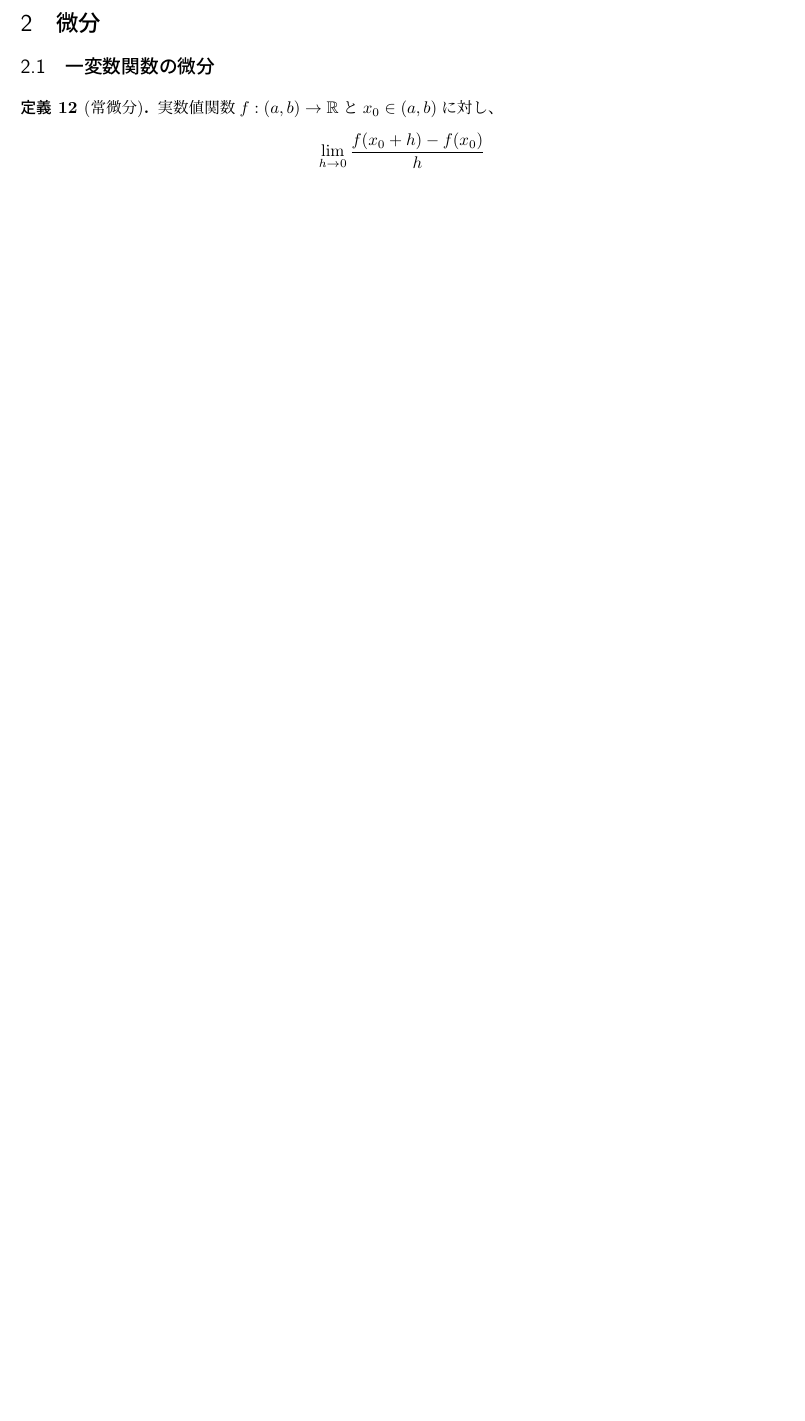
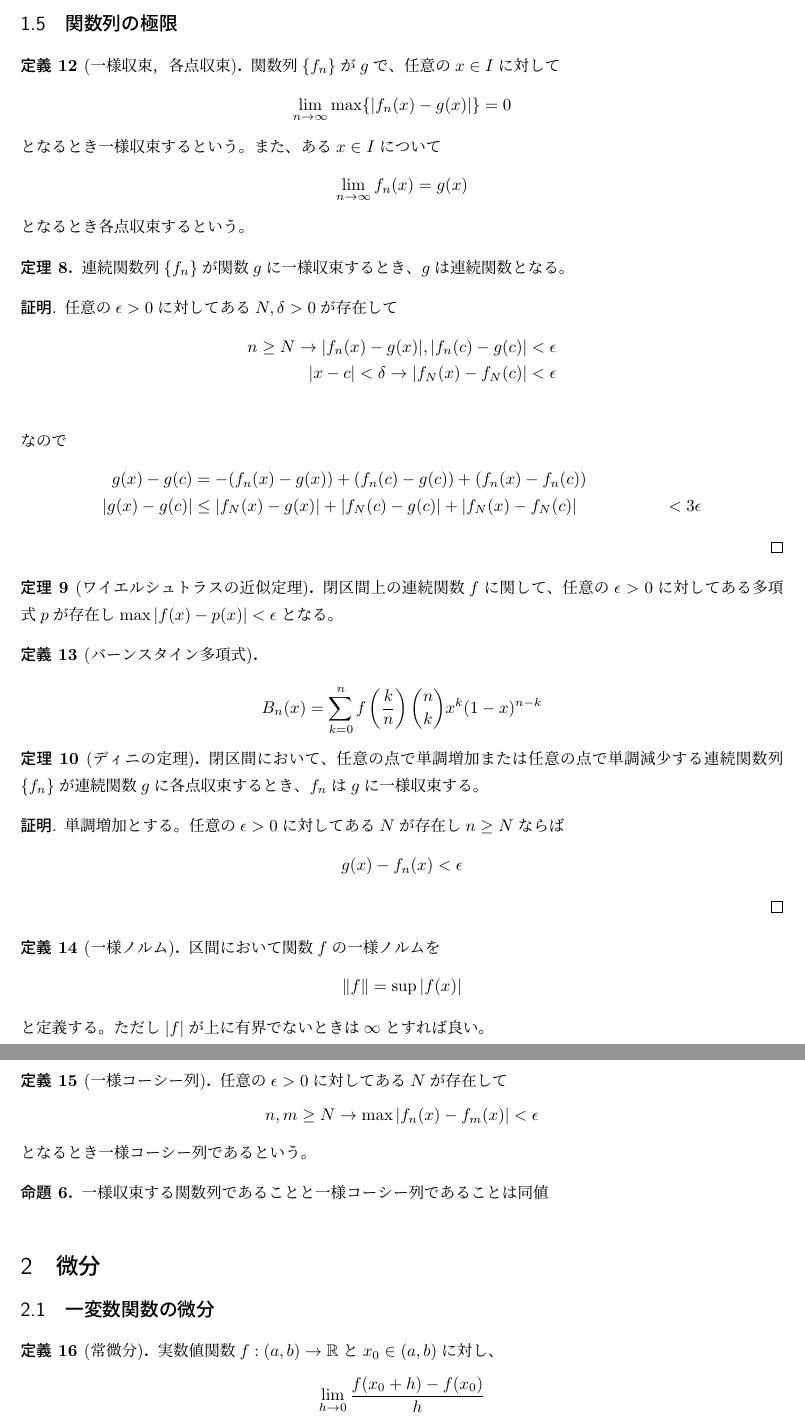
Before and after one commit to season1618/PDFs, a LaTeX document (Analysis/main.tex, which reads Analysis/real.tex): part of page 6 of 15 before the commit and two parts of pages 6 and 7 of 16 after it, the two joined at a grey line, cut at the place of the change, the shorter picture padded with empty space. Compiled offline with pLaTeX and dvipdfmx.

Commit message:
convergence of function serious

```diff
--- a/Analysis/real.tex
+++ b/Analysis/real.tex
@@ -183,3 +183,57 @@
 			\[f(\lim_{i \to \infty} m_i) = \lim_{i \to \infty} f(m_i) = c\]
 		となる。
 	\end{proof}
+
+\subsection{関数列の極限}
+	\begin{dfn}[一様収束，各点収束]
+		関数列$\{f_n\}$が$g$で、任意の$x \in I$に対して
+			\[\lim_{n \to \infty} \max\{|f_n(x) - g(x)|\} = 0\]
+		となるとき一様収束するという。また、ある$x \in I$について
+			\[\lim_{n \to \infty} f_n(x) = g(x)\]
+		となるとき各点収束するという。
+	\end{dfn}
+
+	\begin{thm}
+		連続関数列$\{f_n\}$が関数$g$に一様収束するとき、$g$は連続関数となる。
+	\end{thm}
+	\begin{proof}
+		任意の$\epsilon > 0$に対してある$N, \delta > 0$が存在して
+		\begin{align*}
+			n \geq N \rightarrow |f_n(x) - g(x)|, |f_n(c) - g(c)| < \epsilon\\
+			|x - c| < \delta \rightarrow |f_N(x) - f_N(c)| < \epsilon\\
+		\end{align*}
+		なので
+		\begin{align*}
+			g(x) - g(c) &= -(f_n(x) - g(x)) + (f_n(c) - g(c)) + (f_n(x) - f_n(c))\\
+			|g(x) - g(c)| &\leq |f_N(x) - g(x)| + |f_N(c) - g(c)| + |f_N(x) - f_N(c)|
+			&< 3\epsilon
+		\end{align*}
+	\end{proof}
+
+	\begin{thm}[ワイエルシュトラスの近似定理]
+		閉区間上の連続関数$f$に関して、任意の$\epsilon > 0$に対してある多項式$p$が存在し$\max|f(x) - p(x)| < \epsilon$となる。
+	\end{thm}
+	\begin{dfn}[バーンスタイン多項式]
+			\[B_n(x) = \sum_{k=0}^n f\(\frac{k}{n}\)\binom{n}{k}x^k(1 - x)^{n-k}\]
+	\end{dfn}
+	\begin{thm}[ディニの定理]
+		閉区間において、任意の点で単調増加または任意の点で単調減少する連続関数列$\{f_n\}$が連続関数$g$に各点収束するとき、$f_n$は$g$に一様収束する。
+	\end{thm}
+	\begin{proof}
+		単調増加とする。任意の$\epsilon > 0$に対してある$N$が存在し$n \geq N$ならば
+			\[g(x) - f_n(x) < \epsilon\]
+	\end{proof}
+
+	\begin{dfn}[一様ノルム]
+		区間において関数$f$の一様ノルムを
+			\[\|f\| = \sup|f(x)|\]
+		と定義する。ただし$|f|$が上に有界でないときは$\infty$とすれば良い。
+	\end{dfn}
+	\begin{dfn}[一様コーシー列]
+		任意の$\epsilon > 0$に対してある$N$が存在して
+			\[n, m \geq N \rightarrow \max|f_n(x) - f_m(x)| < \epsilon\]
+		となるとき一様コーシー列であるという。
+	\end{dfn}
+	\begin{prop}
+		一様収束する関数列であることと一様コーシー列であることは同値
+	\end{prop}
```
